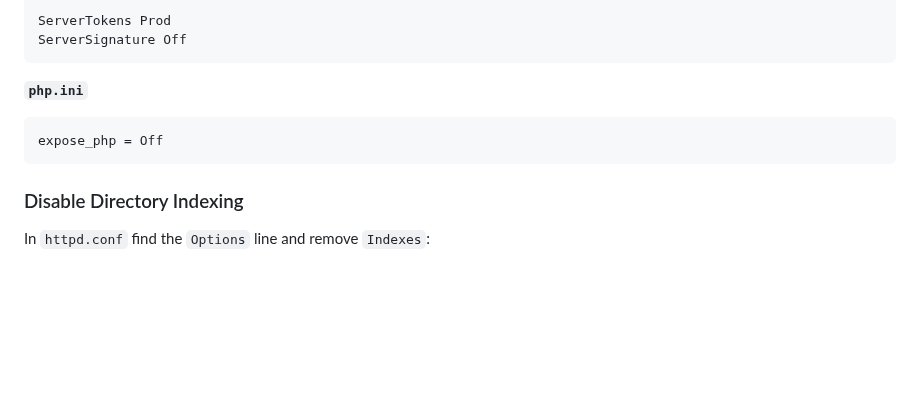
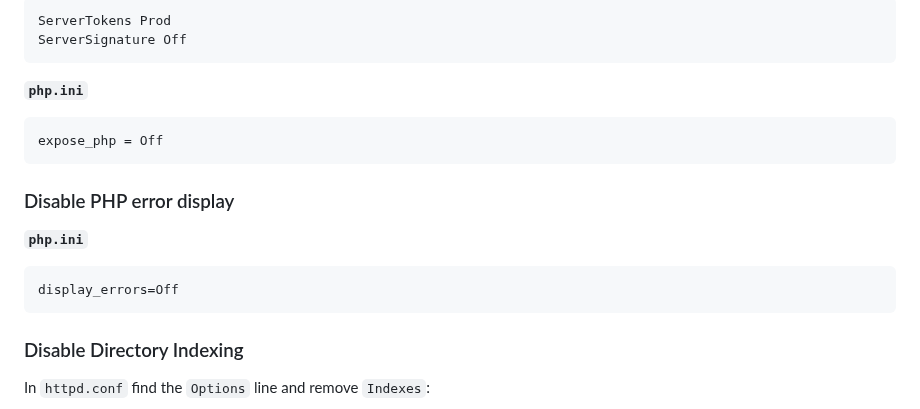
Before and after one commit to PHUC-GIT/Project_NETE, a Markdown page: note.md, the part around the change. Rendered like a GitHub page; blank space fills up the shorter version.

Commit message:
Add PHP error display configuration instructions
Added instructions to disable PHP error display in php.ini.

````diff
--- a/note.md
+++ b/note.md
@@ -86,6 +86,12 @@ ServerSignature Off
 expose_php = Off
 ```
 
+### Disable PHP error display
+**`php.ini`**
+```ini
+display_errors=Off
+```
+
 ### Disable Directory Indexing
 In `httpd.conf` find the `Options` line and remove `Indexes`:
 ```apache
````
